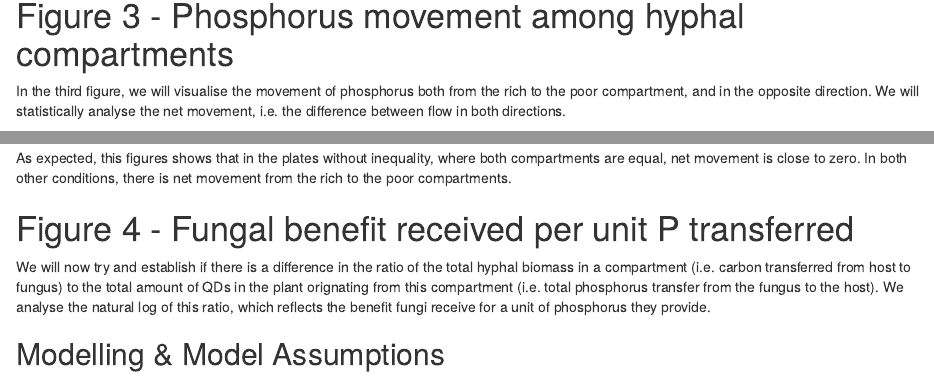
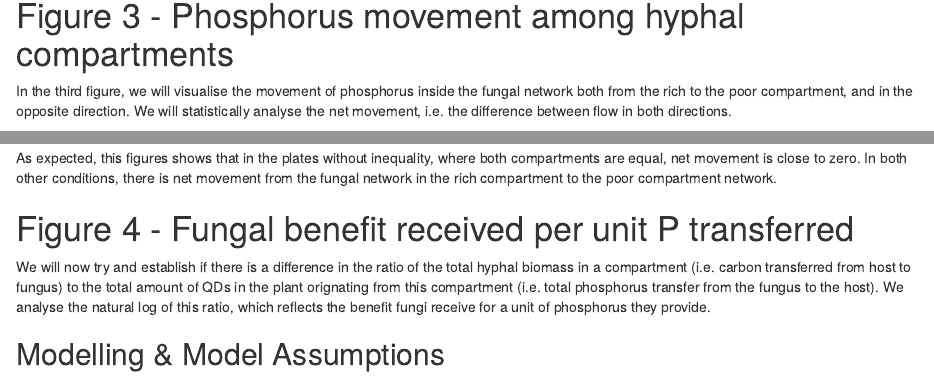
Before and after one commit to gijsbertwerner/Mycorrhizal_inequality, an R Markdown document (Analyses_Figures_Report.Rmd): the page in a window 1100 px wide, from 4360 px down, and a second part further down, joined at a grey line. Rendered offline with R 4.5, knitr and Pandoc, with nearby package versions; some code elsewhere in the file could not run offline.

Commit message:
Small clarification to markdown report: in Figure 3, we are considering phosphorus inside the fungal network, not freely in the compartment.

````diff
--- a/Analyses_Figures_Report.Rmd
+++ b/Analyses_Figures_Report.Rmd
@@ -227,7 +227,7 @@ Anova(perc_vac_poly_lme)
 
 # Figure 3 - Phosphorus movement among hyphal compartments
 
-In the third figure, we will visualise the movement of phosphorus both from the rich to the poor compartment, and in the opposite direction. We will statistically analyse the net movement, i.e. the difference between flow in both directions.
+In the third figure, we will visualise the movement of phosphorus inside the fungal network both from the rich to the poor compartment, and in the opposite direction. We will statistically analyse the net movement, i.e. the difference between flow in both directions.
 
 ## Modelling & Model Assumptions
 
@@ -262,7 +262,7 @@ We will generate a figure showing the phosphorus movement in both directions (fo
 knitr::include_graphics("./Figures/Figure3.png")
 ```
 
-As expected, this figures shows that in the plates without inequality, where both compartments are equal, net movement is close to zero. In both other conditions, there is net movement from the rich to the poor compartments.
+As expected, this figures shows that in the plates without inequality, where both compartments are equal, net movement is close to zero. In both other conditions, there is net movement from the fungal network in the rich compartment to the poor compartment network.
 
 # Figure 4 - Fungal benefit received per unit P transferred
 
````
Also changed, not shown: Analyses_Figures_Report.Rmd (2 more changed lines).
